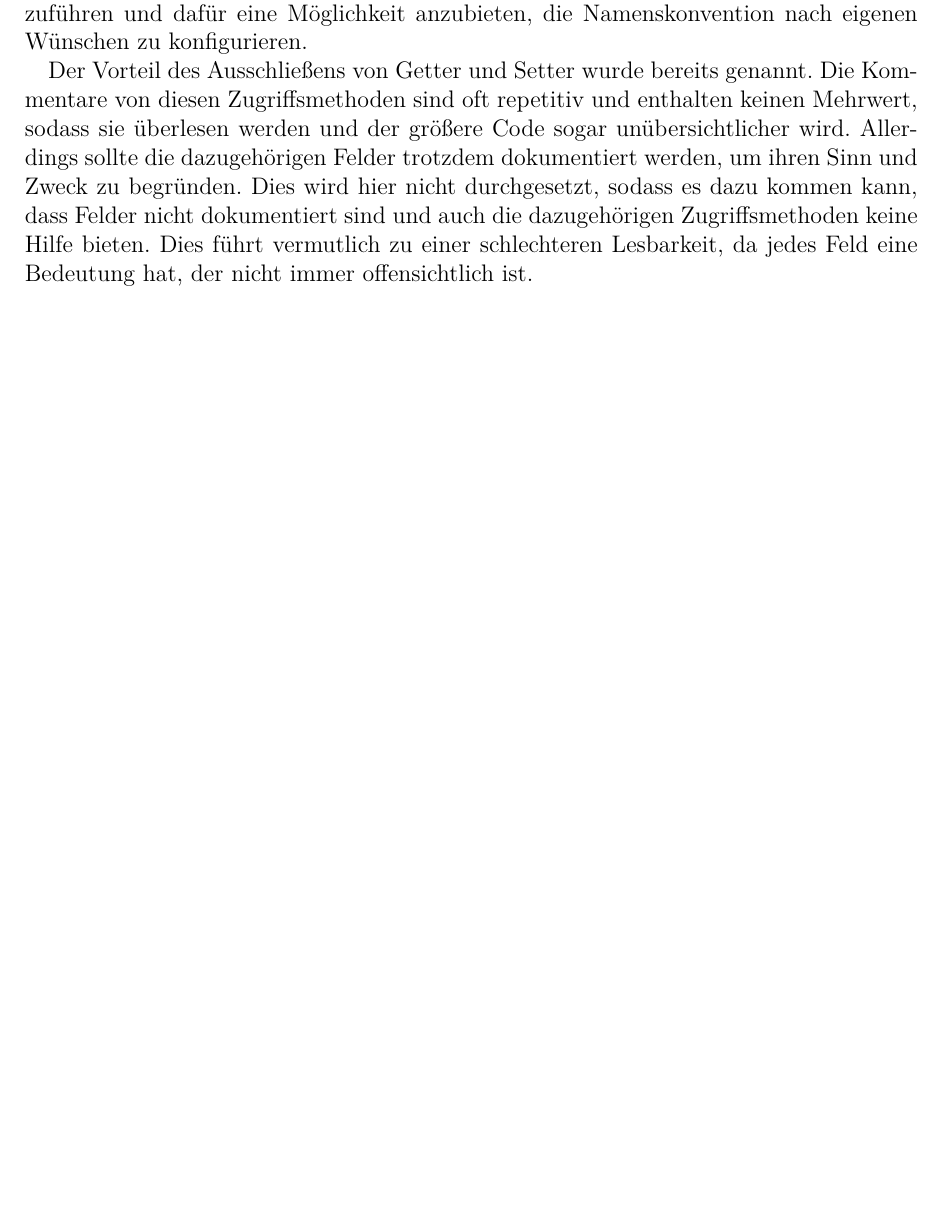
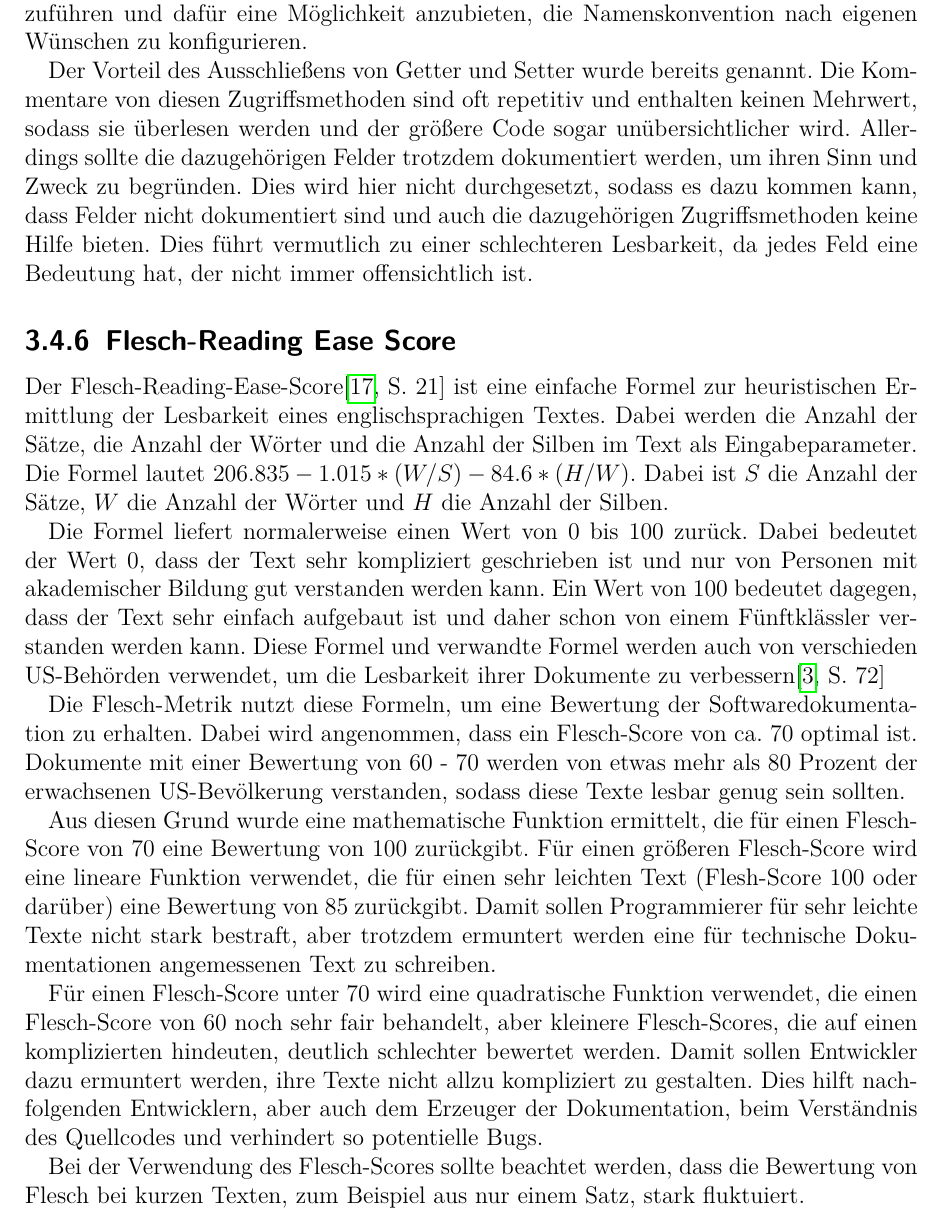
Before and after one commit to compf/DocEvaluator, a LaTeX thesis (bachelorarbeit/main.tex, which reads bachelorarbeit/Main/Metriken.tex): part of page 33 of 44 before the commit and part of page 33 of 45 after it, cut so that both start at the same text, the shorter picture padded with empty space. Compiled offline with pdfLaTeX.

Commit message:
Added information about flesch score metric

```diff
--- a/bachelorarbeit/Main/Metriken.tex
+++ b/bachelorarbeit/Main/Metriken.tex
@@ -25,6 +25,19 @@ Getter und Setter sind typische Konstrukte in objektorientierten Programmierspra
 Nicht trivial ist dagegen die Implementierung einer Metrik, die Getter- und Setter-Methoden ausschließt. Laut der JavaBeans-Spezifikation \cite[S. 55]{javabeans} sollen diese Zugriffsmethoden mit dem Präfix \enquote{get} bzw. \enquote{set} beginnen. Außerdem besitzt ein Getter keine Parameter und besitzt einen Rückgabetyp. Ein Setter sollte den Rückgabetyp \enquote{void} haben und exakt ein Parameter übergeben bekommen. Abweichend davon können Getter, die einen Boolean zurückgeben, mit dem Präfix \enquote{is} beginnen. Die Namenskonvention ist allerdings sprachspezifisch und noch kein eindeutiges Indiz für einen Getter bzw. Setter. Nichtsdestotrotz wurde entschieden die Filterung nach den JavaBeans-Kriterien durchzuführen und dafür eine Möglichkeit anzubieten, die Namenskonvention nach eigenen Wünschen zu konfigurieren.
 
 Der Vorteil des Ausschließens von Getter und Setter wurde bereits genannt. Die Kommentare von diesen Zugriffsmethoden sind oft repetitiv und enthalten keinen Mehrwert, sodass sie überlesen werden und der größere Code sogar unübersichtlicher wird. Allerdings sollte die dazugehörigen Felder trotzdem dokumentiert werden, um ihren Sinn und Zweck zu begründen. Dies wird hier nicht durchgesetzt, sodass es dazu kommen kann, dass Felder nicht dokumentiert sind und auch die dazugehörigen Zugriffsmethoden keine Hilfe bieten. Dies führt vermutlich zu einer schlechteren Lesbarkeit, da jedes Feld eine Bedeutung hat, der nicht immer offensichtlich ist.
+\subsection{Flesch-Reading Ease Score}
+Der Flesch-Reading-Ease-Score\cite[S. 21]{ThePrinciplesofReadability} ist eine einfache Formel zur heuristischen Ermittlung der Lesbarkeit eines englischsprachigen Textes. Dabei werden die Anzahl der Sätze, die Anzahl der Wörter und die Anzahl der Silben im Text als Eingabeparameter. Die Formel lautet $206.835-1.015*(W/S)-84.6*(H/W)$. Dabei ist $S$ die Anzahl der Sätze, $W$ die Anzahl der Wörter und $H$ die Anzahl der Silben.
+
+Die Formel liefert normalerweise einen Wert von 0 bis 100 zurück. Dabei bedeutet der Wert 0, dass der Text sehr kompliziert geschrieben ist und nur von Personen mit akademischer Bildung gut verstanden werden kann. Ein Wert von 100 bedeutet dagegen, dass der Text sehr einfach aufgebaut ist und daher schon von einem Fünftklässler verstanden werden kann. Diese Formel und verwandte Formel werden auch von verschieden US-Behörden verwendet, um die Lesbarkeit ihrer Dokumente zu verbessern\cite[S. 72]{AutomaticQualityAssessmentofSourceCodeComments:TheJavadocMiner}
+
+Die Flesch-Metrik nutzt diese Formeln, um eine Bewertung der Softwaredokumentation zu erhalten. Dabei wird angenommen, dass ein Flesch-Score von ca. 70 optimal ist. Dokumente mit einer Bewertung von 60 - 70 werden von etwas mehr als 80 Prozent der erwachsenen US-Bevölkerung verstanden, sodass diese Texte lesbar genug sein sollten.
+
+Aus diesen Grund wurde eine mathematische Funktion ermittelt, die für einen Flesch-Score von 70 eine Bewertung von 100 zurückgibt. Für einen größeren Flesch-Score wird eine lineare Funktion verwendet, die für einen sehr leichten Text (Flesh-Score 100 oder darüber) eine Bewertung von 85 zurückgibt. Damit sollen Programmierer für sehr leichte Texte nicht stark bestraft, aber trotzdem ermuntert werden eine für technische Dokumentationen angemessenen Text zu schreiben.
+
+Für einen Flesch-Score unter 70 wird eine quadratische Funktion verwendet, die einen Flesch-Score von 60 noch sehr fair behandelt, aber kleinere Flesch-Scores, die auf einen komplizierten hindeuten, deutlich schlechter bewertet werden. Damit sollen Entwickler dazu ermuntert werden, ihre Texte nicht allzu kompliziert zu gestalten. Dies hilft nachfolgenden Entwicklern, aber auch dem Erzeuger der Dokumentation, beim Verständnis des Quellcodes und verhindert so potentielle Bugs.
+
+Bei der Verwendung des Flesch-Scores sollte beachtet werden, dass die Bewertung von Flesch bei kurzen Texten, zum Beispiel aus nur einem Satz, stark fluktuiert.
+
  \section{Eigene Metriken}
  Im Folgenden werden Metriken aufgegriffen, die kaum in der wissenschaftlichen Literatur erwähnt werden, aber durchaus interessant sein dürften.
  \subsection{Metrik: Bestrafung von undokumentierten langen Methoden}
```
